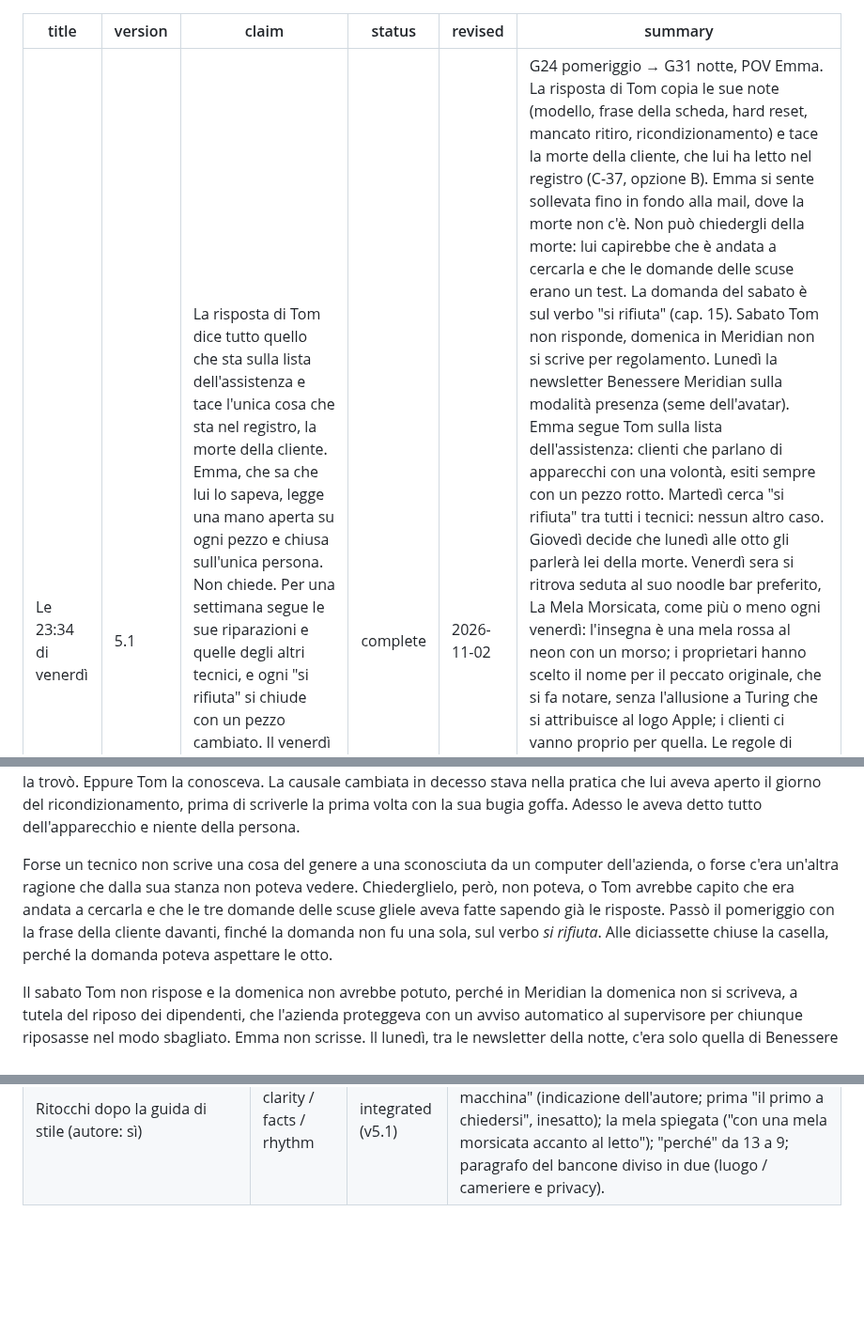
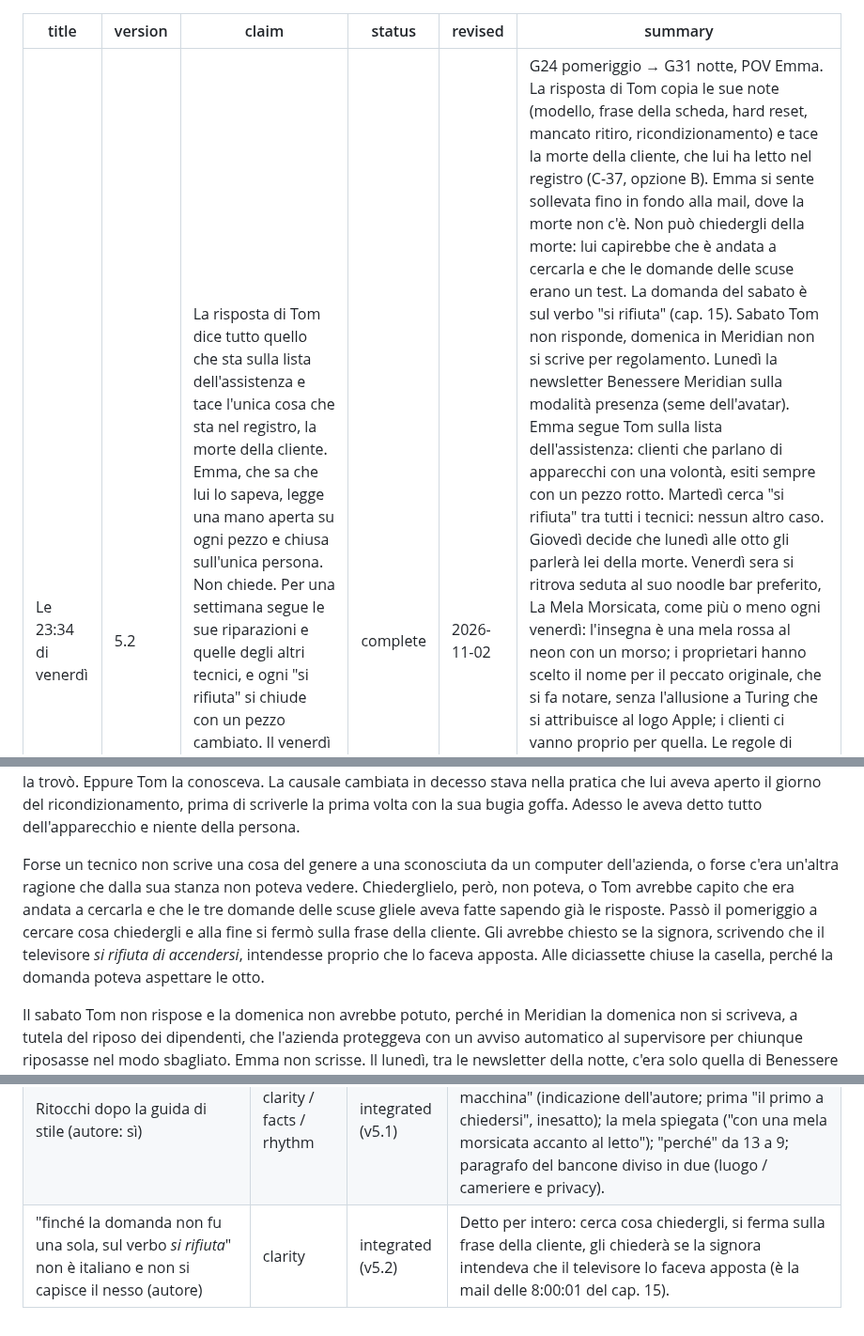
Before and after one commit to simonediroma/mantra-prompting, a Markdown page: chapters/16-le-2334-di-venerdi.md, 3 parts joined by grey strips. Shown at 94% size. GitHub-like rendering; blank space fills up the shorter version.

Commit message:
Cap. 16 v5.2: la domanda per Tom detta per intero
Co-Authored-By: Claude Opus 5.5 <noreply@anthropic.com>
Claude-Session: https://claude.ai/code/session_01VK5BtAGVSajjFxYPY3RvrK

```diff
--- a/chapters/16-le-2334-di-venerdi.md
+++ b/chapters/16-le-2334-di-venerdi.md
@@ -1,6 +1,6 @@
 ---
 title: Le 23:34 di venerdì
-version: 5.1
+version: 5.2
 claim: La risposta di Tom dice tutto quello che sta sulla lista dell'assistenza e tace l'unica cosa che sta nel registro, la morte della cliente. Emma, che sa che lui lo sapeva, legge una mano aperta su ogni pezzo e chiusa sull'unica persona. Non chiede. Per una settimana segue le sue riparazioni e quelle degli altri tecnici, e ogni "si rifiuta" si chiude con un pezzo cambiato. Il venerdì sera, al bancone della Mela Morsicata, dove va da qualche tempo a cercare qualcuno che resti, non riesce a stare. Alle 23:34, per la prima volta, scrive a Tom senza aspettare le otto.
 status: complete
 revised: 2026-11-02
@@ -12,7 +12,7 @@ La risposta di Tom arrivò poco dopo l'una e mezza, quando le porte del corridoi
 
 La confrontò con la lista dell'assistenza riga per riga e trovò che era tutto vero, perfino quell'*in attesa di vendita* copiato parola per parola, visto che Tom aveva ricopiato le sue note, il che per un tecnico era il massimo della sincerità con il minimo della fatica. Si era sentita sollevata fino all'ultima riga, dove cercò la morte della cliente e non la trovò. Eppure Tom la conosceva. La causale cambiata in decesso stava nella pratica che lui aveva aperto il giorno del ricondizionamento, prima di scriverle la prima volta con la sua bugia goffa. Adesso le aveva detto tutto dell'apparecchio e niente della persona.
 
-Forse un tecnico non scrive una cosa del genere a una sconosciuta da un computer dell'azienda, o forse c'era un'altra ragione che dalla sua stanza non poteva vedere. Chiederglielo, però, non poteva, o Tom avrebbe capito che era andata a cercarla e che le tre domande delle scuse gliele aveva fatte sapendo già le risposte. Passò il pomeriggio con la frase della cliente davanti, finché la domanda non fu una sola, sul verbo *si rifiuta*. Alle diciassette chiuse la casella, perché la domanda poteva aspettare le otto.
+Forse un tecnico non scrive una cosa del genere a una sconosciuta da un computer dell'azienda, o forse c'era un'altra ragione che dalla sua stanza non poteva vedere. Chiederglielo, però, non poteva, o Tom avrebbe capito che era andata a cercarla e che le tre domande delle scuse gliele aveva fatte sapendo già le risposte. Passò il pomeriggio a cercare cosa chiedergli e alla fine si fermò sulla frase della cliente. Gli avrebbe chiesto se la signora, scrivendo che il televisore *si rifiuta di accendersi*, intendesse proprio che lo faceva apposta. Alle diciassette chiuse la casella, perché la domanda poteva aspettare le otto.
 
 Il sabato Tom non rispose e la domenica non avrebbe potuto, perché in Meridian la domenica non si scriveva, a tutela del riposo dei dipendenti, che l'azienda proteggeva con un avviso automatico al supervisore per chiunque riposasse nel modo sbagliato. Emma non scrisse. Il lunedì, tra le newsletter della notte, c'era solo quella di Benessere Meridian, che consigliava a tutti la modalità presenza per i meeting, un avatar al posto della telecamera per non mostrare ai colleghi la faccia stanca. «Il benessere comincia dallo schermo», diceva, senza specificare di chi. Emma, che di meeting non ne faceva da cinque anni, la archiviò. Di Tom, niente.
 
@@ -117,3 +117,4 @@ Applicate le otto risposte più le decisioni raccolte: cameriere che saluta tutt
 | Rivalutazione dell'intero capitolo con il metodo dell'ingresso (autore) | clarity / R2 | integrated (v4.9) | Sollievo: la contraddizione tra "se ne accorse soltanto in fondo" e "sparì prima che se ne accorgesse" sciolta in una frase ("si era sentita sollevata, almeno fino in fondo"). Sabato e domenica legati ("e la domenica non avrebbe potuto, perché…"). "Anche se" sbagliato sostituito da "più schede chiudeva… più le pesavano". La luce che si spegne "sopra una casella" diventa "mentre la casella di Elab restava vuota". |
 | Prima parte lenta (autore: velocizzare, anche accorciando) | pacing | integrated (v5.0) | Dalla mail al venerdì sera da 921 a 682 parole: confronto e omissione in un paragrafo, dubbio e domanda in un altro, newsletter ridotta, lista di Tom a quattro apparecchi, tecnici a tre, giovedì e venerdì nello stesso paragrafo. Via i dettagli del registro (rimborso, erede), la frase su cosa le serviva davvero, la lista dei campi della lista, la striscia di luce. Tenute tutte le battute. |
 | Ritocchi dopo la guida di stile (autore: sì) | clarity / facts / rhythm | integrated (v5.1) | Turing "il primo a costruire un test per capire se dall'altra parte ci fosse un essere umano o una macchina" (indicazione dell'autore; prima "il primo a chiedersi", inesatto); la mela spiegata ("con una mela morsicata accanto al letto"); "perché" da 13 a 9; paragrafo del bancone diviso in due (luogo / cameriere e privacy). |
+| "finché la domanda non fu una sola, sul verbo *si rifiuta*" non è italiano e non si capisce il nesso (autore) | clarity | integrated (v5.2) | Detto per intero: cerca cosa chiedergli, si ferma sulla frase della cliente, gli chiederà se la signora intendeva che il televisore lo faceva apposta (è la mail delle 8:00:01 del cap. 15). |
```
Also changed, not shown: sessions/chapter-16-le-2334-di-venerdi.md (+1 -0 lines).
